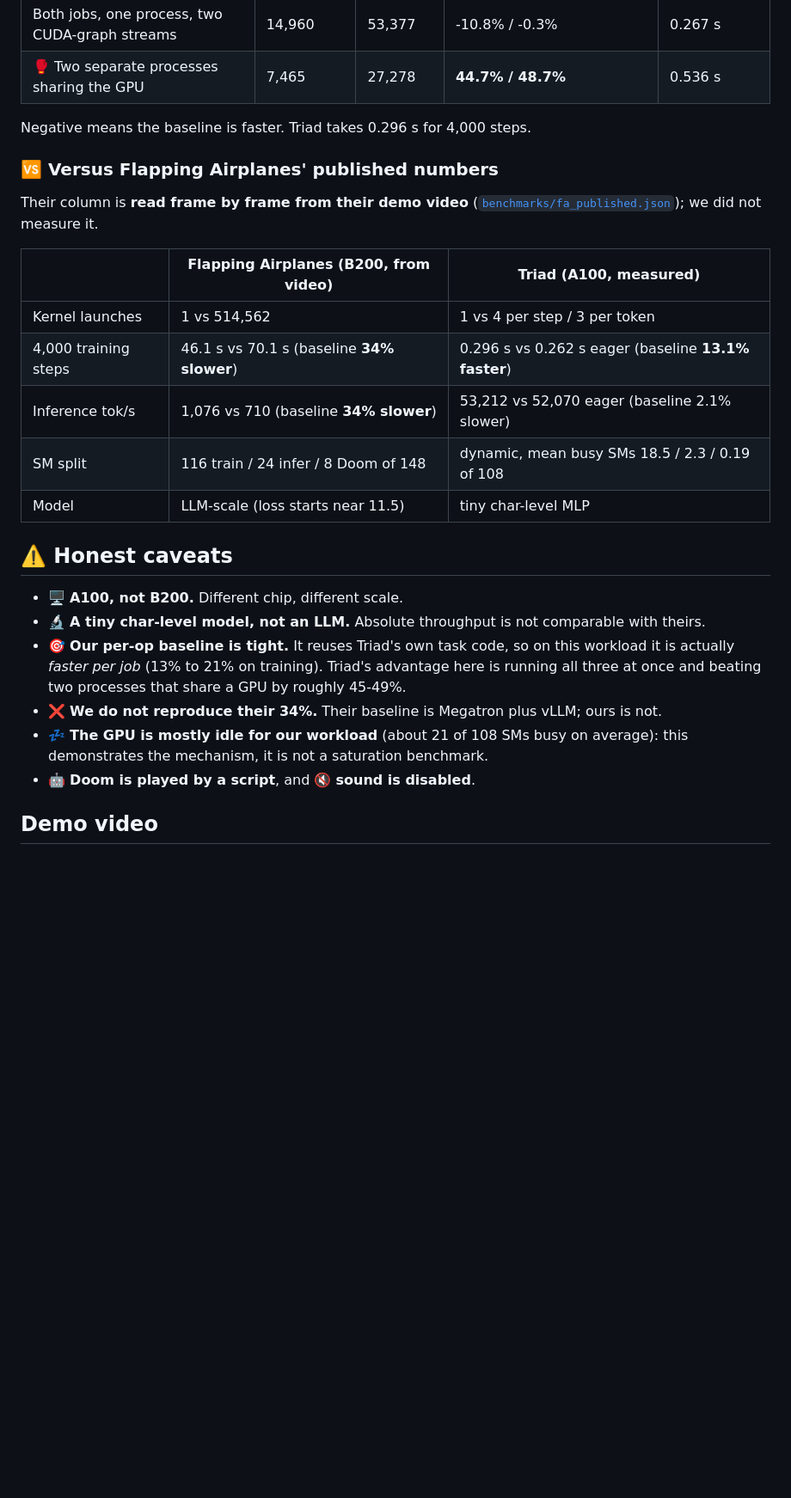
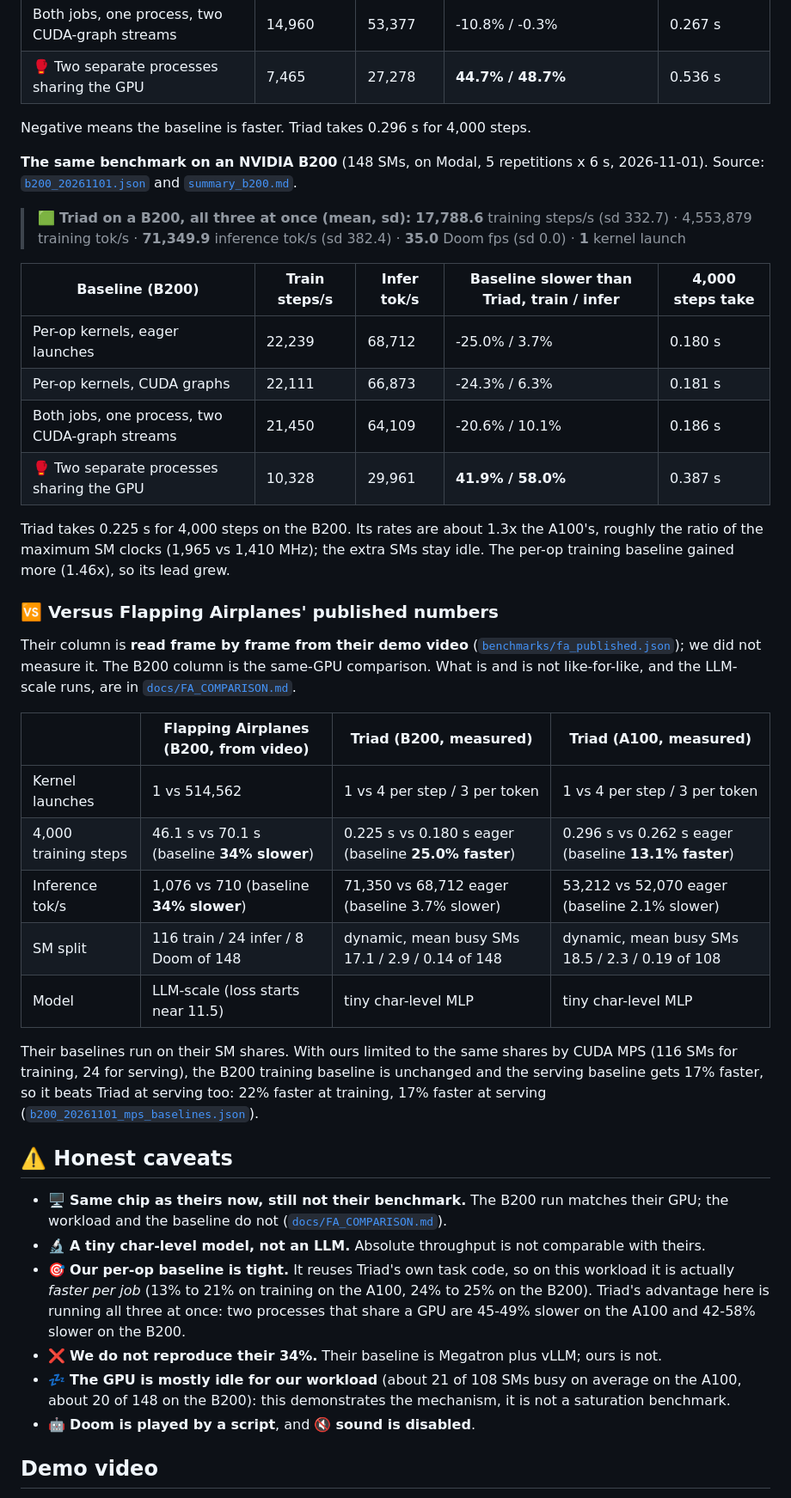
Before and after one commit to Bobliuuu/open-flapping-airplanes, a Markdown page: README.md, the part around one of its changes. Shown at 86% size. Rendered like a GitHub page; blank space fills up the shorter version.

```diff
--- a/README.md
+++ b/README.md
@@ -109,25 +116,40 @@ The baselines run the *same task code* as ordinary per-op kernels (4 launches pe
 
 Negative means the baseline is faster. Triad takes 0.296 s for 4,000 steps.
 
+**The same benchmark on an NVIDIA B200** (148 SMs, on Modal, 5 repetitions x 6 s, 2026-11-01). Source: [`b200_20261101.json`](benchmarks/results/b200_20261101.json) and [`summary_b200.md`](benchmarks/results/summary_b200.md).
+
+> 🟩 **Triad on a B200, all three at once (mean, sd):** **17,788.6** training steps/s (sd 332.7) · 4,553,879 training tok/s · **71,349.9** inference tok/s (sd 382.4) · **35.0** Doom fps (sd 0.0) · **1** kernel launch
+
+| Baseline (B200) | Train steps/s | Infer tok/s | Baseline slower than Triad, train / infer | 4,000 steps take |
+|---|---|---|---|---|
+| Per-op kernels, eager launches | 22,239 | 68,712 | -25.0% / 3.7% | 0.180 s |
+| Per-op kernels, CUDA graphs | 22,111 | 66,873 | -24.3% / 6.3% | 0.181 s |
+| Both jobs, one process, two CUDA-graph streams | 21,450 | 64,109 | -20.6% / 10.1% | 0.186 s |
+| 🥊 Two separate processes sharing the GPU | 10,328 | 29,961 | **41.9% / 58.0%** | 0.387 s |
+
+Triad takes 0.225 s for 4,000 steps on the B200. Its rates are about 1.3x the A100's, roughly the ratio of the maximum SM clocks (1,965 vs 1,410 MHz); the extra SMs stay idle. The per-op training baseline gained more (1.46x), so its lead grew.
+
 ### 🆚 Versus Flapping Airplanes' published numbers
 
-Their column is **read frame by frame from their demo video** ([`benchmarks/fa_published.json`](benchmarks/fa_published.json)); we did not measure it.
+Their column is **read frame by frame from their demo video** ([`benchmarks/fa_published.json`](benchmarks/fa_published.json)); we did not measure it. The B200 column is the same-GPU comparison. What is and is not like-for-like, and the LLM-scale runs, are in [`docs/FA_COMPARISON.md`](docs/FA_COMPARISON.md).
 
-| | Flapping Airplanes (B200, from video) | Triad (A100, measured) |
-|---|---|---|
-| Kernel launches | 1 vs 514,562 | 1 vs 4 per step / 3 per token |
-| 4,000 training steps | 46.1 s vs 70.1 s (baseline **34% slower**) | 0.296 s vs 0.262 s eager (baseline **13.1% faster**) |
-| Inference tok/s | 1,076 vs 710 (baseline **34% slower**) | 53,212 vs 52,070 eager (baseline 2.1% slower) |
-| SM split | 116 train / 24 infer / 8 Doom of 148 | dynamic, mean busy SMs 18.5 / 2.3 / 0.19 of 108 |
-| Model | LLM-scale (loss starts near 11.5) | tiny char-level MLP |
+| | Flapping Airplanes (B200, from video) | Triad (B200, measured) | Triad (A100, measured) |
+|---|---|---|---|
+| Kernel launches | 1 vs 514,562 | 1 vs 4 per step / 3 per token | 1 vs 4 per step / 3 per token |
+| 4,000 training steps | 46.1 s vs 70.1 s (baseline **34% slower**) | 0.225 s vs 0.180 s eager (baseline **25.0% faster**) | 0.296 s vs 0.262 s eager (baseline **13.1% faster**) |
+| Inference tok/s | 1,076 vs 710 (baseline **34% slower**) | 71,350 vs 68,712 eager (baseline 3.7% slower) | 53,212 vs 52,070 eager (baseline 2.1% slower) |
+| SM split | 116 train / 24 infer / 8 Doom of 148 | dynamic, mean busy SMs 17.1 / 2.9 / 0.14 of 148 | dynamic, mean busy SMs 18.5 / 2.3 / 0.19 of 108 |
+| Model | LLM-scale (loss starts near 11.5) | tiny char-level MLP | tiny char-level MLP |
+
+Their baselines run on their SM shares. With ours limited to the same shares by CUDA MPS (116 SMs for training, 24 for serving), the B200 training baseline is unchanged and the serving baseline gets 17% faster, so it beats Triad at serving too: 22% faster at training, 17% faster at serving ([`b200_20261101_mps_baselines.json`](benchmarks/results/b200_20261101_mps_baselines.json)).
 
 ## ⚠️ Honest caveats
 
-- 🖥️ **A100, not B200.** Different chip, different scale.
+- 🖥️ **Same chip as theirs now, still not their benchmark.** The B200 run matches their GPU; the workload and the baseline do not ([`docs/FA_COMPARISON.md`](docs/FA_COMPARISON.md)).
 - 🔬 **A tiny char-level model, not an LLM.** Absolute throughput is not comparable with theirs.
-- 🎯 **Our per-op baseline is tight.** It reuses Triad's own task code, so on this workload it is actually *faster per job* (13% to 21% on training). Triad's advantage here is running all three at once and beating two processes that share a GPU by roughly 45-49%.
+- 🎯 **Our per-op baseline is tight.** It reuses Triad's own task code, so on this workload it is actually *faster per job* (13% to 21% on training on the A100, 24% to 25% on the B200). Triad's advantage here is running all three at once: two processes that share a GPU are 45-49% slower on the A100 and 42-58% slower on the B200.
 - ❌ **We do not reproduce their 34%.** Their baseline is Megatron plus vLLM; ours is not.
-- 💤 **The GPU is mostly idle for our workload** (about 21 of 108 SMs busy on average): this demonstrates the mechanism, it is not a saturation benchmark.
+- 💤 **The GPU is mostly idle for our workload** (about 21 of 108 SMs busy on average on the A100, about 20 of 148 on the B200): this demonstrates the mechanism, it is not a saturation benchmark.
 - 🤖 **Doom is played by a script**, and 🔇 **sound is disabled**.
 
 ## Demo video
```
Also changed, not shown: other parts of README.md (+9 -1 lines), benchmarks/README.md (+18 -0 lines), benchmarks/results/summary_b200.md (added, +17 -0 lines), docs/FA_COMPARISON.md (added, +124 -0 lines), benchmarks/results/b200_20261101_live_frame0.png (added), benchmarks/results/b200_20261101_live_frame1.png (added), benchmarks/results/b200_20261101_live_frame2.png (added), benchmarks/results/b200_20261101_live_frame3.png (added), 4 other files.
